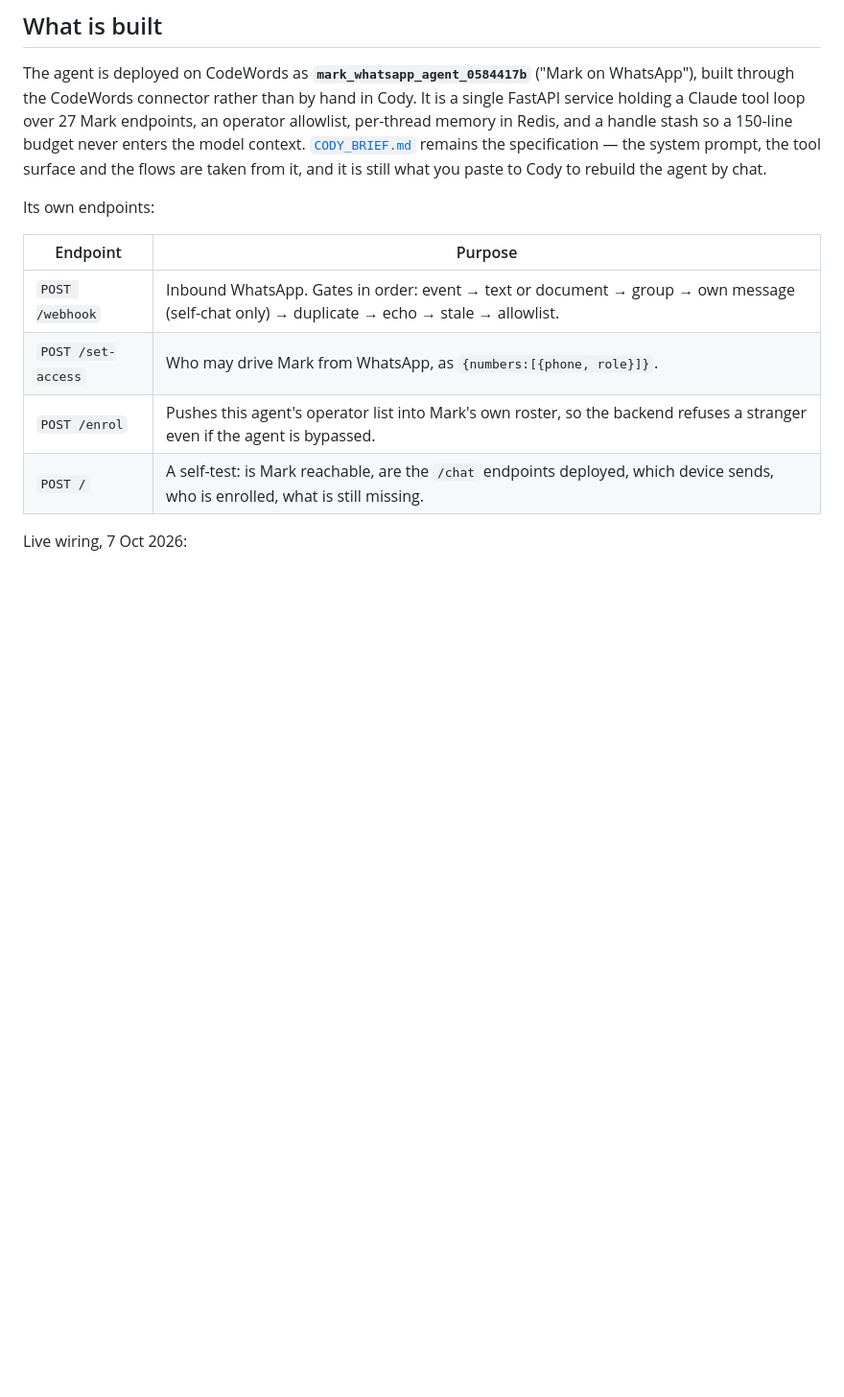
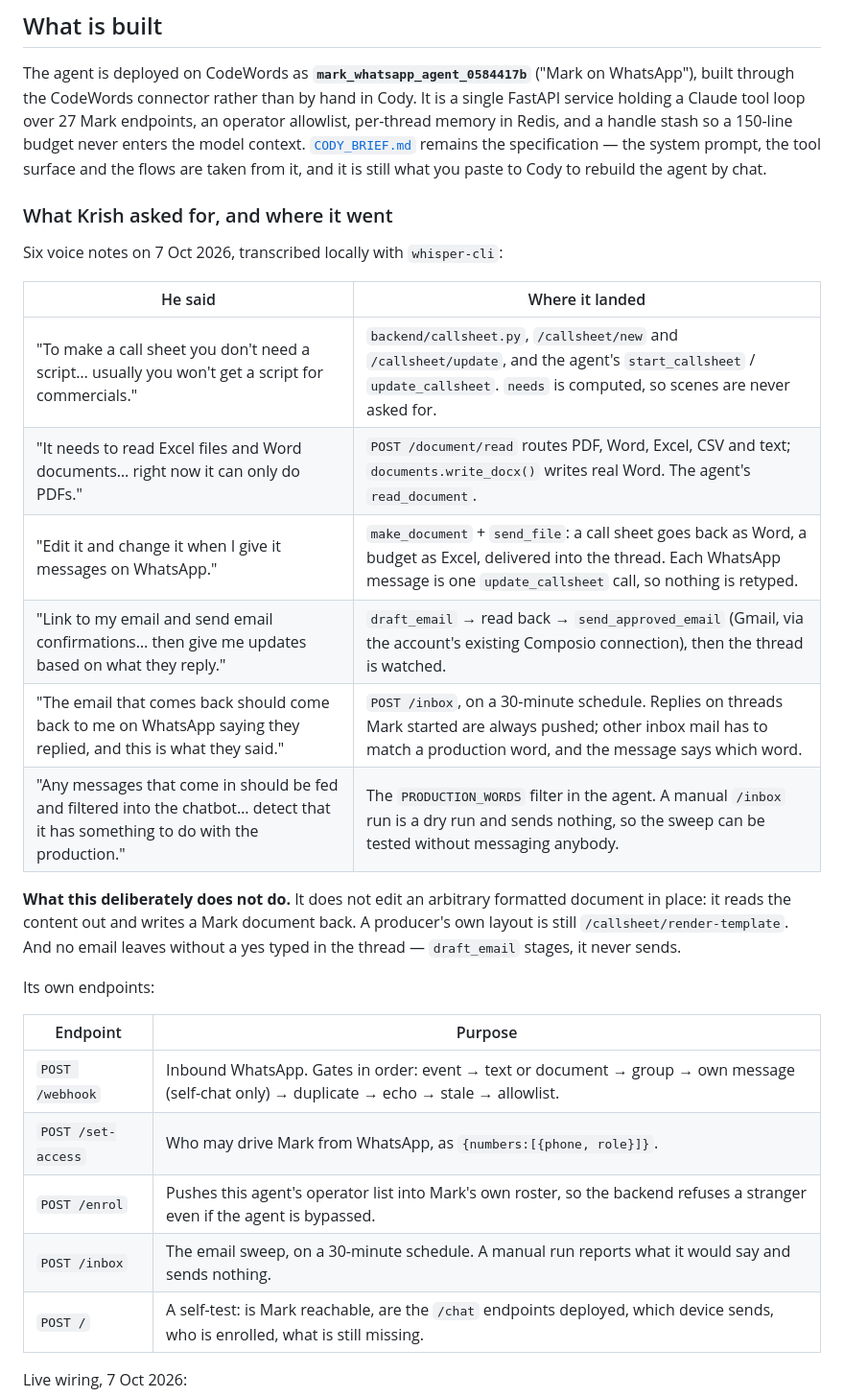
Before and after one commit to karanmjpinto/mark, a Markdown page: whatsapp/README.md, the part around the change. Shown at 96% size. GitHub-like rendering; blank space fills up the shorter version.

Commit message:
Write down what Krish asked for and where it went
Six voice notes, transcribed locally, mapped to the code that answers each one,
with the two boundaries stated plainly: this does not edit an arbitrary
formatted document in place, and no email leaves without a yes typed in the
thread.

Co-Authored-By: Claude Opus 5 <noreply@anthropic.com>

```diff
--- a/whatsapp/README.md
+++ b/whatsapp/README.md
@@ -30,6 +30,24 @@ budget never enters the model context. [`CODY_BRIEF.md`](CODY_BRIEF.md) remains
 specification — the system prompt, the tool surface and the flows are taken from
 it, and it is still what you paste to Cody to rebuild the agent by chat.
 
+### What Krish asked for, and where it went
+
+Six voice notes on 7 Oct 2026, transcribed locally with `whisper-cli`:
+
+| He said | Where it landed |
+|---|---|
+| "To make a call sheet you don't need a script… usually you won't get a script for commercials." | `backend/callsheet.py`, `/callsheet/new` and `/callsheet/update`, and the agent's `start_callsheet` / `update_callsheet`. `needs` is computed, so scenes are never asked for. |
+| "It needs to read Excel files and Word documents… right now it can only do PDFs." | `POST /document/read` routes PDF, Word, Excel, CSV and text; `documents.write_docx()` writes real Word. The agent's `read_document`. |
+| "Edit it and change it when I give it messages on WhatsApp." | `make_document` + `send_file`: a call sheet goes back as Word, a budget as Excel, delivered into the thread. Each WhatsApp message is one `update_callsheet` call, so nothing is retyped. |
+| "Link to my email and send email confirmations… then give me updates based on what they reply." | `draft_email` → read back → `send_approved_email` (Gmail, via the account's existing Composio connection), then the thread is watched. |
+| "The email that comes back should come back to me on WhatsApp saying they replied, and this is what they said." | `POST /inbox`, on a 30-minute schedule. Replies on threads Mark started are always pushed; other inbox mail has to match a production word, and the message says which word. |
+| "Any messages that come in should be fed and filtered into the chatbot… detect that it has something to do with the production." | The `PRODUCTION_WORDS` filter in the agent. A manual `/inbox` run is a dry run and sends nothing, so the sweep can be tested without messaging anybody. |
+
+**What this deliberately does not do.** It does not edit an arbitrary formatted
+document in place: it reads the content out and writes a Mark document back. A
+producer's own layout is still `/callsheet/render-template`. And no email leaves
+without a yes typed in the thread — `draft_email` stages, it never sends.
+
 Its own endpoints:
 
 | Endpoint | Purpose |
@@ -37,6 +55,7 @@ Its own endpoints:
 | `POST /webhook` | Inbound WhatsApp. Gates in order: event → text or document → group → own message (self-chat only) → duplicate → echo → stale → allowlist. |
 | `POST /set-access` | Who may drive Mark from WhatsApp, as `{numbers:[{phone, role}]}`. |
 | `POST /enrol` | Pushes this agent's operator list into Mark's own roster, so the backend refuses a stranger even if the agent is bypassed. |
+| `POST /inbox` | The email sweep, on a 30-minute schedule. A manual run reports what it would say and sends nothing. |
 | `POST /` | A self-test: is Mark reachable, are the `/chat` endpoints deployed, which device sends, who is enrolled, what is still missing. |
 
 Live wiring, 7 Oct 2026:
```
Also changed, not shown: README.md (+8 -1 lines).
